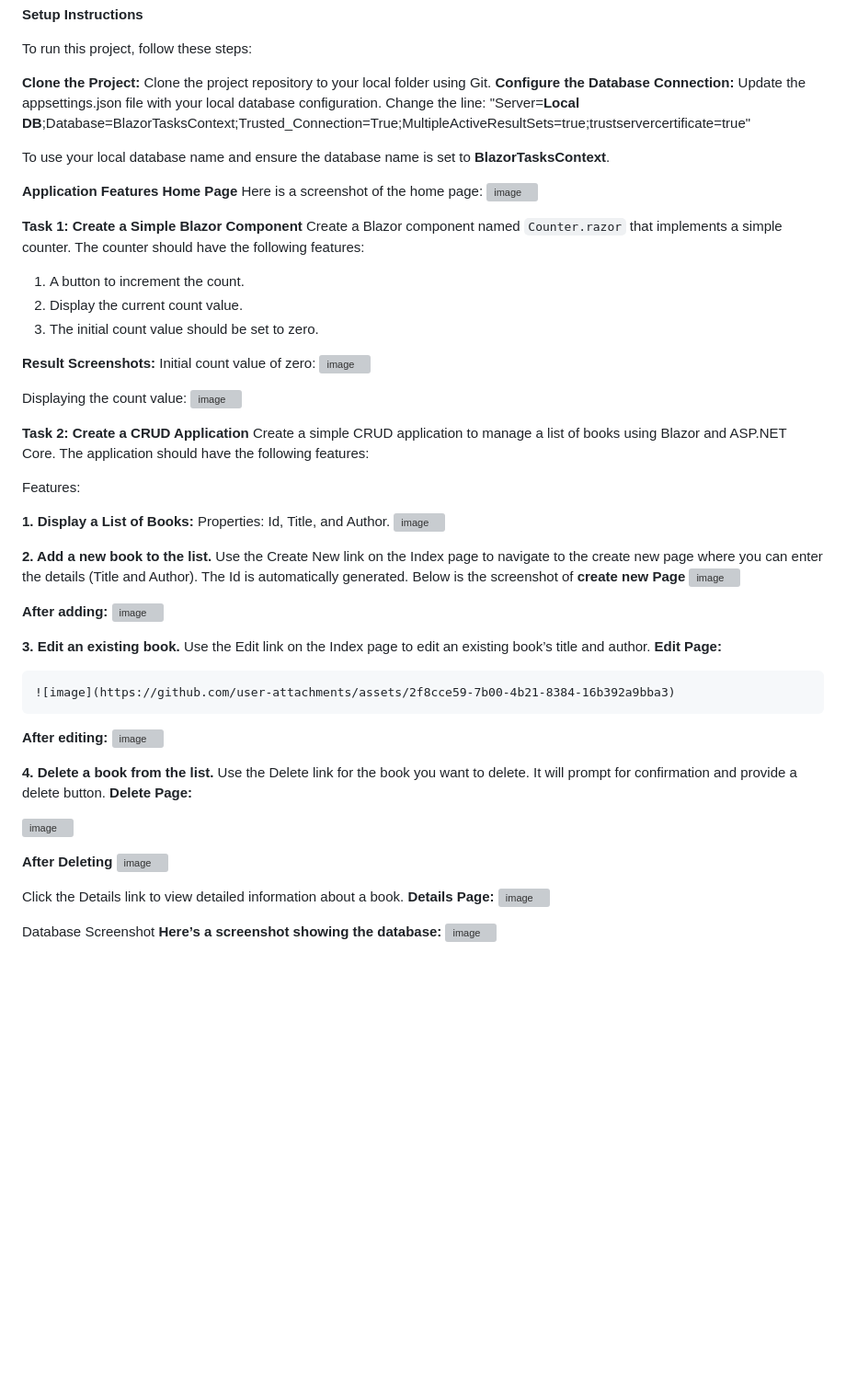
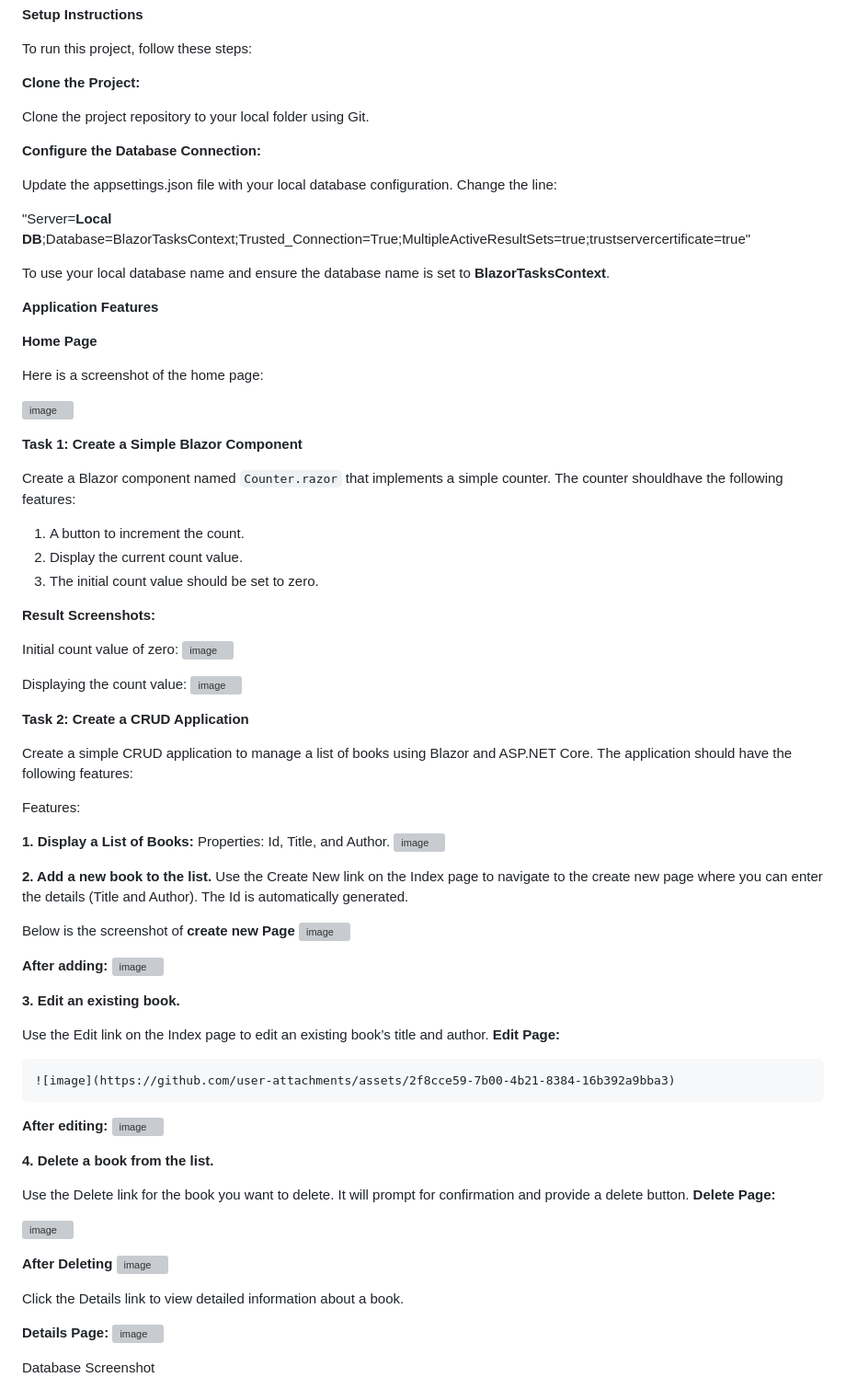
Before and after one commit to Swanky25/BlazorTasks, a Markdown page: README.md, the part around the change. Shown at 92% size. GitHub-like rendering; blank space fills up the shorter version; grey boxes are pictures that could not be loaded.

```diff
--- a/README.md
+++ b/README.md
@@ -5,27 +5,36 @@
 To run this project, follow these steps:
 
 **Clone the Project:**
+
 Clone the project repository to your local folder using Git.
+
 **Configure the Database Connection:**
+
 Update the appsettings.json file with your local database configuration. Change the line:
+
 "Server=**Local DB**;Database=BlazorTasksContext;Trusted_Connection=True;MultipleActiveResultSets=true;trustservercertificate=true"
 
 To use your local database name and ensure the database name is set to **BlazorTasksContext**.
 
 ****Application Features****
+
 **Home Page**
+
 Here is a screenshot of the home page:
+
 ![image](https://github.com/user-attachments/assets/d414f83a-e38e-4bf1-a551-241dc77f6798)
 
 
 ****Task 1: Create a Simple Blazor Component****
-Create a Blazor component named `Counter.razor` that implements a simple counter. The counter should
-have the following features:
+
+Create a Blazor component named `Counter.razor` that implements a simple counter. The counter shouldhave the following features:
+
 1. A button to increment the count.
 2. Display the current count value.
 3. The initial count value should be set to zero.
 
 **Result Screenshots:**
+
 Initial count value of zero:
 ![image](https://github.com/user-attachments/assets/4aa01931-7420-4059-9b2b-703edf41a8cc)
 
@@ -33,6 +42,7 @@ Displaying the count value:
 ![image](https://github.com/user-attachments/assets/9a217e37-e500-4d4a-9fcd-2f8248d89491)
 
 ****Task 2: Create a CRUD Application****
+
 Create a simple CRUD application to manage a list of books using Blazor and ASP.NET Core. The application should have the following features:
 
 Features:
@@ -43,6 +53,7 @@ Properties: Id, Title, and Author.
 
 ****2. Add a new book to the list.****
   Use the Create New link on the Index page to navigate to the create new page where you can enter the details (Title and Author). The Id is automatically generated.
+
   Below is the screenshot of **create new Page**
     ![image](https://github.com/user-attachments/assets/c815db36-5d83-4b43-8316-e402668a1841)
 
@@ -51,6 +62,7 @@ Properties: Id, Title, and Author.
   ![image](https://github.com/user-attachments/assets/28587b2b-2172-42eb-93b9-ce54edc9c4e1)
 
 ****3. Edit an existing book.****
+
    Use the Edit link on the Index page to edit an existing book’s title and author.
    **Edit Page:**
 
@@ -62,6 +74,7 @@ Properties: Id, Title, and Author.
 
 
 ****4. Delete a book from the list.****
+
    Use the Delete link for the book you want to delete. It will prompt for confirmation and provide a delete button.
    **Delete Page:**
 
@@ -71,10 +84,12 @@ Properties: Id, Title, and Author.
 ![image](https://github.com/user-attachments/assets/5f6cdad4-d7f1-4763-b3a0-69fd72d0cb73)
 
 Click the Details link to view detailed information about a book.
+
 **Details Page:**
 ![image](https://github.com/user-attachments/assets/edd64d65-6de4-4442-ba28-9d02f33cdb8d)
 
 
 Database Screenshot
+
 **Here’s a screenshot showing the database:**
 ![image](https://github.com/user-attachments/assets/b479bb3d-86dd-4588-a72e-3703d31c5cab)
```
